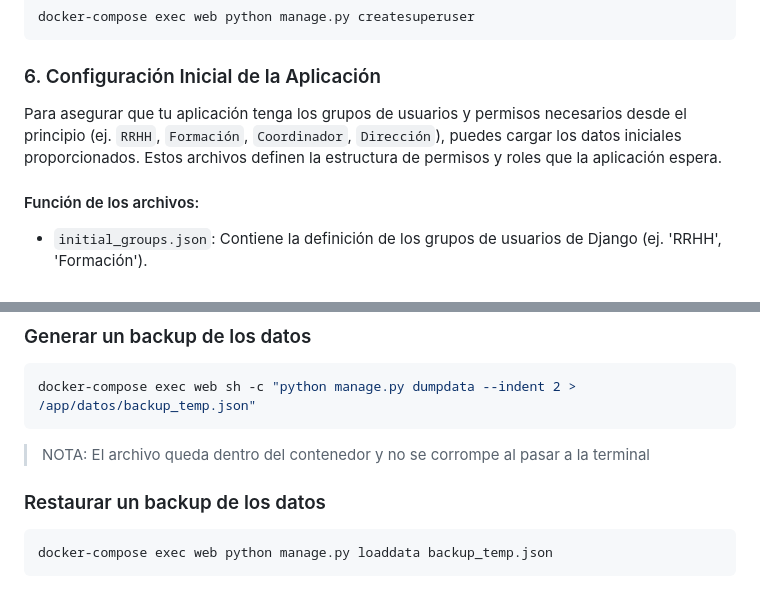
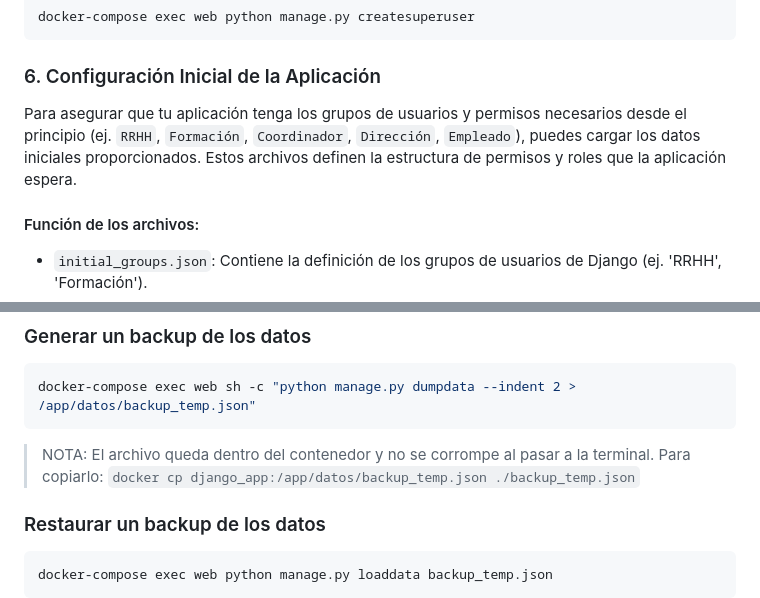
Before and after one commit to jmelian/GestionFormacion, a Markdown page: README.md, 2 parts joined by grey strips. Drawn GitHub-style.

````diff
--- a/README.md
+++ b/README.md
@@ -101,7 +101,7 @@ docker-compose exec web python manage.py createsuperuser
 ```
 
 ### 6. Configuración Inicial de la Aplicación
-Para asegurar que tu aplicación tenga los grupos de usuarios y permisos necesarios desde el principio (ej. `RRHH`, `Formación`, `Coordinador`, `Dirección`), puedes cargar los datos iniciales proporcionados. Estos archivos definen la estructura de permisos y roles que la aplicación espera.
+Para asegurar que tu aplicación tenga los grupos de usuarios y permisos necesarios desde el principio (ej. `RRHH`, `Formación`, `Coordinador`, `Dirección`, `Empleado`), puedes cargar los datos iniciales proporcionados. Estos archivos definen la estructura de permisos y roles que la aplicación espera.
 
 #### Función de los archivos:
 
@@ -145,7 +145,7 @@ Usa las credenciales del superusuario que creaste.
 ```bash
 docker-compose exec web sh -c "python manage.py dumpdata --indent 2 > /app/datos/backup_temp.json"
 ```
-> NOTA: El archivo queda dentro del contenedor y no se corrompe al pasar a la terminal
+> NOTA: El archivo queda dentro del contenedor y no se corrompe al pasar a la terminal. Para copiarlo:  `docker cp django_app:/app/datos/backup_temp.json ./backup_temp.json`
 
 ### Restaurar un backup de los datos
 ```bash
````
Also changed, not shown: other parts of README.md (+7 -7 lines).
